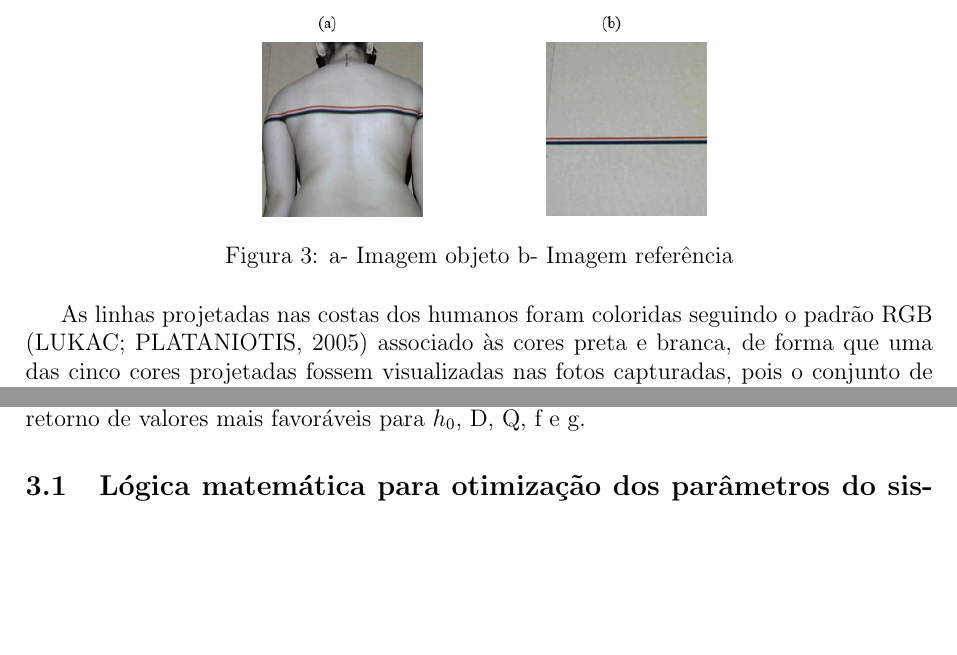
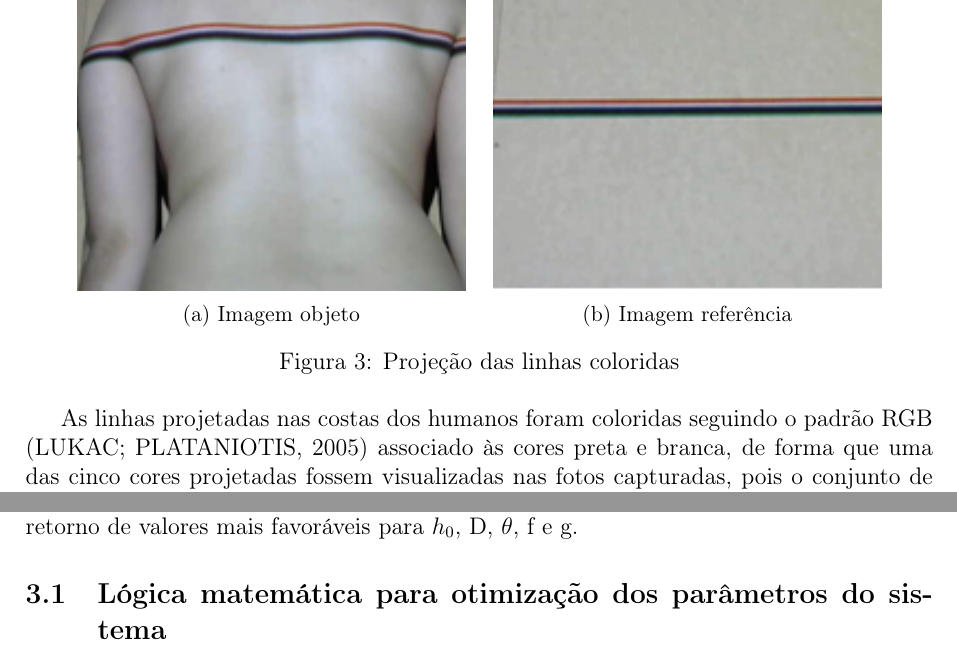
Before and after one commit to elismar1952/artigo_matematica, a LaTeX document (artigo_Matematica_doutorado.tex): two parts of pages 4 and 7 of 7 before the commit and two parts of pages 4 and 7 of 8 after it, joined at a grey line, cut so that both start at the same text, the shorter picture padded with empty space. Compiled offline with pdfLaTeX.

Commit message:
Ajeitando texto e variaveis

```diff
--- a/artigo_Matematica_doutorado.tex
+++ b/artigo_Matematica_doutorado.tex
@@ -1,6 +1,7 @@
 \documentclass[a4paper, 12pt]{article}
 \usepackage[top=2cm, bottom=2cm, left=2.5cm, right=2.5cm]{geometry}
 \usepackage[utf8]{inputenc}
+\usepackage[T1]{fontenc}
 \usepackage[portuguese]{babel}
 \usepackage{indentfirst}
 \usepackage{graphicx}
@@ -121,8 +124,21 @@ Com a câmera fixada em um tripé, capturou-se uma foto da projeção da linha s
 
-\begin{figure}[H]
+\begin{figure}[h!]
 	\centering
-		\includegraphics[width=.55\linewidth]{imagem_projecao_colorida.png}
-	\caption{a- Imagem objeto b- Imagem referência}
+    \begin{subfigure}{.45\textwidth}
+      \centering
+      % include first image
+      \includegraphics[width=.95\linewidth]{imagem_projecao_colorida_a.png}
+      \caption{Imagem objeto}
+      \label{imagem_projecao_colorida:b}
+    \end{subfigure}
+    \begin{subfigure}{.45\textwidth}
+      \centering
+      % include first image
+      \includegraphics[width=.95\linewidth]{imagem_projecao_colorida_b.png}
+      \caption{Imagem referência}
+      \label{imagem_projecao_colorida:b}
+    \end{subfigure}
+	\caption{Projeção das linhas coloridas}
 	\label{imagem_projecao_colorida}
 \end{figure}
 
@@ -183,7 +199,7 @@ Para melhorar os parâmetros medidos manualmente, foi necessário oferecer mais
 
 Com o conjunto de parâmetros f, g, $h_0$, $c_0$, $d_0$ calculados manualmente, realizaram-se as interações com base nos três parâmetros de entrada que retornaram ao melhor valor dos parâmetros do sistema, ou seja, oferecendo os parâmetros certos citados acima, o sistema funcionou perfeitamente, Figura \ref{sitema_otimizacao}. Uma variável E foi inserida ao algoritmo para representar o valor do erro estimado entre as interações feitas nos parâmetros no algoritmo. Essa variável representou que quanto menor o erro, melhor a interação realizada.
 
-Para que a otimização desses parâmetros alcançasse seus melhores resultados, foram utilizados no mínimo 5 grupos de $c_0$, $d_0$ e z, que foram oferecidos em blocos/vetor, pois quanto mais amostras de entrada para z, $c_0$ e $d_0$, melhor os ajustes dos parâmetros e com retorno de valores mais favoráveis para $h_0$, D, Q, f e g.
+Para que a otimização desses parâmetros alcançasse seus melhores resultados, foram utilizados no mínimo 5 grupos de $c_0$, $d_0$ e z, que foram oferecidos em blocos/vetor, pois quanto mais amostras de entrada para z, $c_0$ e $d_0$, melhor os ajustes dos parâmetros e com retorno de valores mais favoráveis para $h_0$, D, $\theta$, f e g.
 
 \subsection{Lógica matemática para otimização dos parâmetros do sistema}
 
```
Also changed, not shown: artigo_Matematica_doutorado.pdf, configuracao_sistema.png (deleted), imagem_projecao_colorida.PNG (deleted), imagem_projecao_colorida_a.PNG (added), imagem_projecao_colorida_b.PNG (added), artigo_Matematica_doutorado.tex (32 more changed lines).
